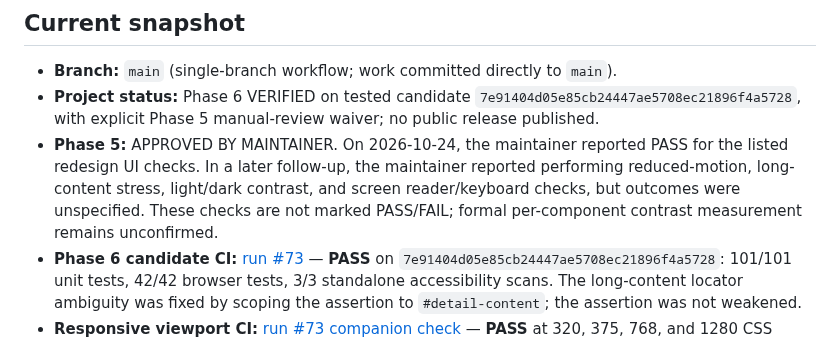
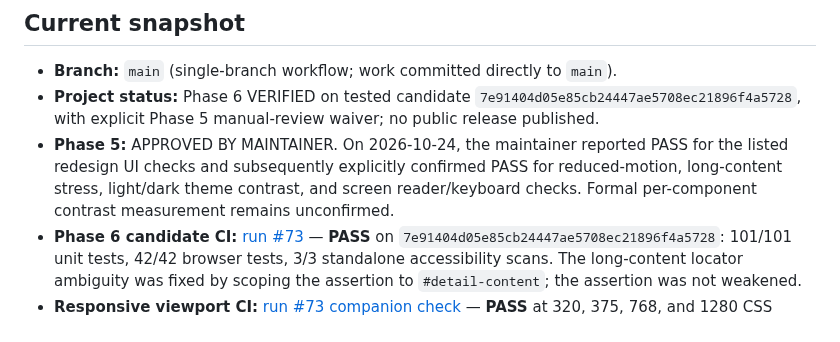
Before and after one commit to vijay3695/V36, a Markdown page: PROGRESS.md, the part around the change. Drawn GitHub-style.

Commit message:
docs: reconcile phase summary with confirmed manual outcomes

```diff
--- a/PROGRESS.md
+++ b/PROGRESS.md
@@ -35,7 +35,7 @@
 
 - **Branch:** `main` (single-branch workflow; work committed directly to `main`).
 - **Project status:** Phase 6 VERIFIED on tested candidate `7e91404d05e85cb24447ae5708ec21896f4a5728`, with explicit Phase 5 manual-review waiver; no public release published.
-- **Phase 5:** APPROVED BY MAINTAINER. On 2026-10-24, the maintainer reported PASS for the listed redesign UI checks. In a later follow-up, the maintainer reported performing reduced-motion, long-content stress, light/dark contrast, and screen reader/keyboard checks, but outcomes were unspecified. These checks are not marked PASS/FAIL; formal per-component contrast measurement remains unconfirmed.
+- **Phase 5:** APPROVED BY MAINTAINER. On 2026-10-24, the maintainer reported PASS for the listed redesign UI checks and subsequently explicitly confirmed PASS for reduced-motion, long-content stress, light/dark theme contrast, and screen reader/keyboard checks. Formal per-component contrast measurement remains unconfirmed.
 - **Phase 6 candidate CI:** [run #73](https://github.com/vijay3695/V36/actions/runs/39642076673) — **PASS** on `7e91404d05e85cb24447ae5708ec21896f4a5728`: 101/101 unit tests, 42/42 browser tests, 3/3 standalone accessibility scans. The long-content locator ambiguity was fixed by scoping the assertion to `#detail-content`; the assertion was not weakened.
 - **Responsive viewport CI:** [run #73 companion check](https://github.com/vijay3695/V36/actions/runs/39642076859) — **PASS** at 320, 375, 768, and 1280 CSS pixels, with no document-level horizontal overflow.
 - **Known limitations:** Maintainer-reported visual/responsive checks cover 320/375/768/1280px and 200% zoom. Reduced-motion, long-content stress, light/dark contrast, and screen reader/keyboard checks are now reported as performed, but outcomes are unspecified and therefore not recorded as PASS/FAIL. Formal per-component contrast measurement remains unconfirmed. Automated checks do not substitute for recorded manual outcomes.
```
